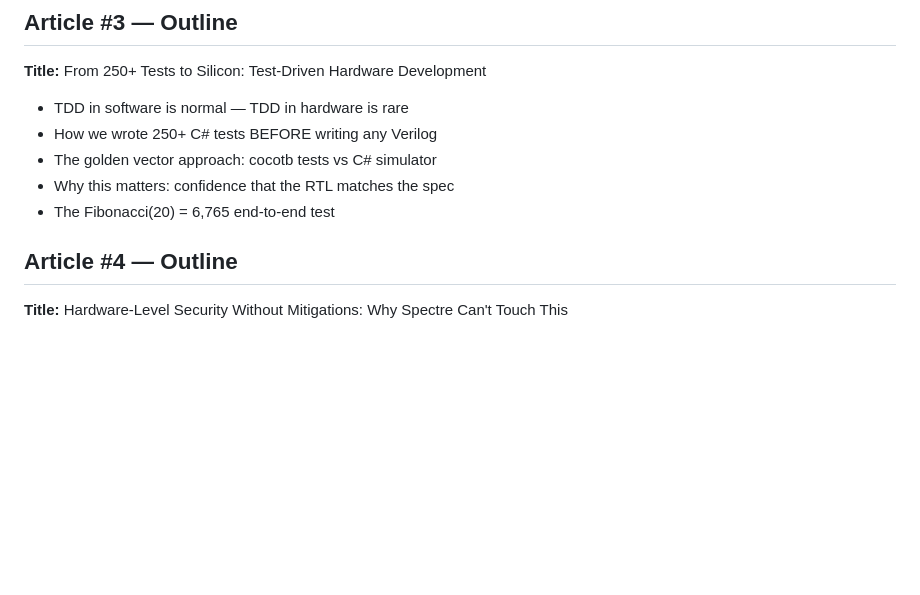
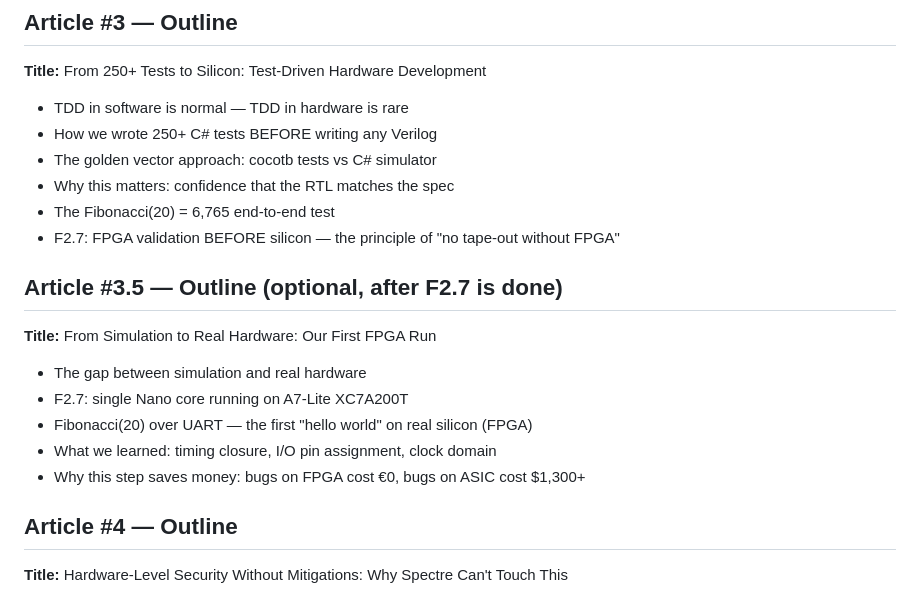
Before and after one commit to FenySoft/cli-cpu, a Markdown page: blog/series-plan.md, the part around the change. Rendered like a GitHub page; blank space fills up the shorter version.

Commit message:
docs: blog terv frissítve F2.7 FPGA validációval + új cikk outline

```diff
--- a/blog/series-plan.md
+++ b/blog/series-plan.md
@@ -40,6 +40,17 @@
 - The golden vector approach: cocotb tests vs C# simulator
 - Why this matters: confidence that the RTL matches the spec
 - The Fibonacci(20) = 6,765 end-to-end test
+- F2.7: FPGA validation BEFORE silicon — the principle of "no tape-out without FPGA"
+
+## Article #3.5 — Outline (optional, after F2.7 is done)
+
+**Title:** From Simulation to Real Hardware: Our First FPGA Run
+
+- The gap between simulation and real hardware
+- F2.7: single Nano core running on A7-Lite XC7A200T
+- Fibonacci(20) over UART — the first "hello world" on real silicon (FPGA)
+- What we learned: timing closure, I/O pin assignment, clock domain
+- Why this step saves money: bugs on FPGA cost €0, bugs on ASIC cost $1,300+
 
 ## Article #4 — Outline
 
```
